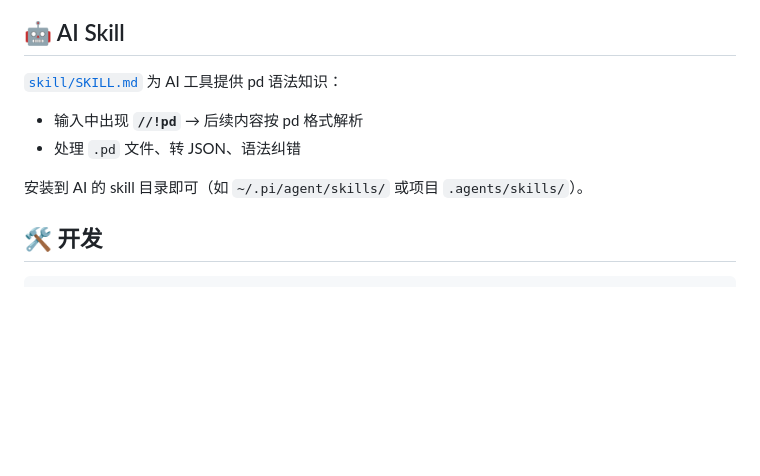
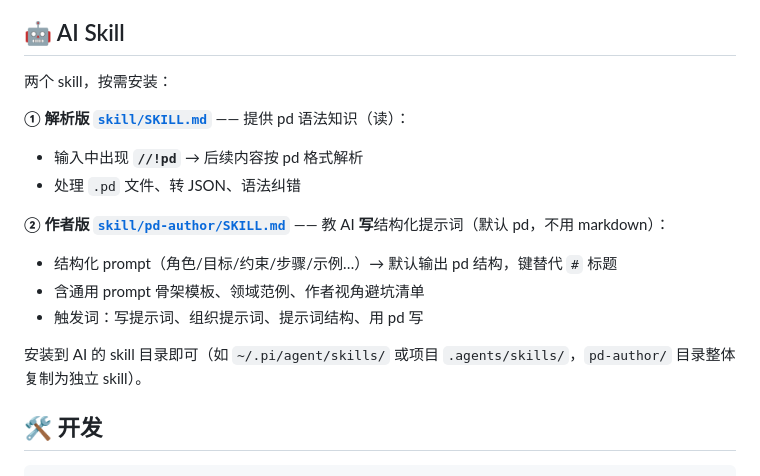
Before and after one commit to andares/promptdown, a Markdown page: README.md, the part around the change. Drawn GitHub-style; blank space fills up the shorter version.

Commit message:
add pd-author skill

```diff
--- a/README.md
+++ b/README.md
@@ -207,12 +207,20 @@ code --install-extension promptdown-<version>.vsix
 
 ## 🤖 AI Skill
 
-[`skill/SKILL.md`](skill/SKILL.md) 为 AI 工具提供 pd 语法知识：
+两个 skill，按需安装：
+
+**① 解析版 [`skill/SKILL.md`](skill/SKILL.md)** —— 提供 pd 语法知识（读）：
 
 - 输入中出现 **`//!pd`** → 后续内容按 pd 格式解析
 - 处理 `.pd` 文件、转 JSON、语法纠错
 
-安装到 AI 的 skill 目录即可（如 `~/.pi/agent/skills/` 或项目 `.agents/skills/`）。
+**② 作者版 [`skill/pd-author/SKILL.md`](skill/pd-author/SKILL.md)** —— 教 AI **写**结构化提示词（默认 pd，不用 markdown）：
+
+- 结构化 prompt（角色/目标/约束/步骤/示例…）→ 默认输出 pd 结构，键替代 `#` 标题
+- 含通用 prompt 骨架模板、领域范例、作者视角避坑清单
+- 触发词：写提示词、组织提示词、提示词结构、用 pd 写
+
+安装到 AI 的 skill 目录即可（如 `~/.pi/agent/skills/` 或项目 `.agents/skills/`，`pd-author/` 目录整体复制为独立 skill）。
 
 ## 🛠️ 开发
 
```
Also changed, not shown: skill/SKILL.md (+2 -0 lines), skill/pd-author/SKILL.md (added, +129 -0 lines).
